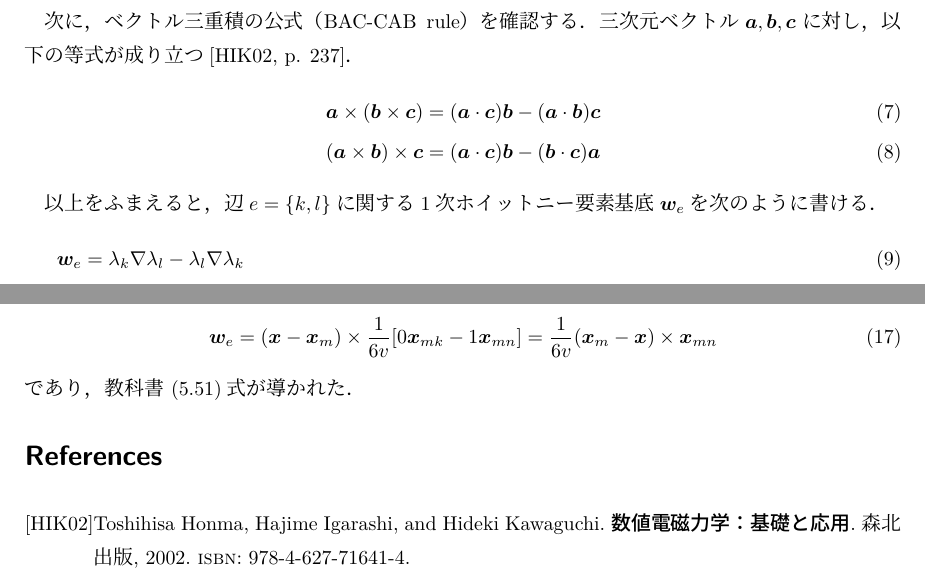
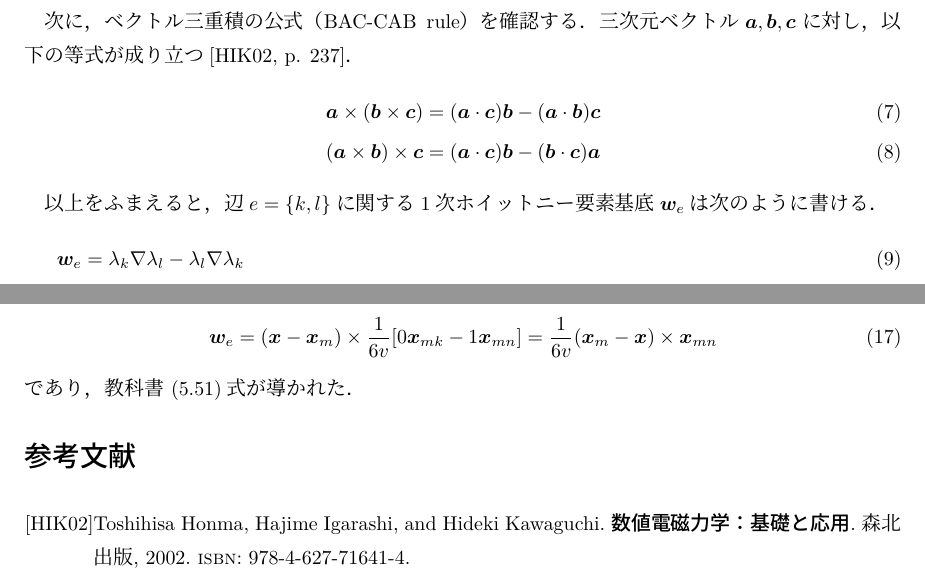
Before and after one commit to downcastingsoft/diary-pub, a LaTeX document (content/article/2022/hik02-whitney/nanoc-ignore/document.tex): two parts of page 2 of 2, joined at a grey line, cut so that both start at the same text. Compiled offline with LuaLaTeX.

Commit message:
Minor fix to document.tex

```diff
--- a/content/article/2022/hik02-whitney/nanoc-ignore/document.tex
+++ b/content/article/2022/hik02-whitney/nanoc-ignore/document.tex
@@ -34,7 +34,7 @@
 }
 
 \title{本間・五十嵐・川口『数値電磁力学』 (5.51)式の導出}
-\author{hnagamin\thanks{\url{https://www.downcastingsoft.net/7e5/diary/2022/mm/dd/hik02-whitney/}}}
+\author{hnagamin\thanks{\url{https://www.downcastingsoft.net/7e5/diary/article/2022/05/28/hik02-whitney/}}}
 
 \allowdisplaybreaks
 
@@ -132,7 +132,7 @@
   \label{eq:bac-abc}
 \end{align}
 
-以上をふまえると，辺\(e=\left\{k,l\right\}\)に関する1次ホイットニー要素基底\(\bm{w}_{e}\)を次のように書ける．
+以上をふまえると，辺\(e=\left\{k,l\right\}\)に関する1次ホイットニー要素基底\(\bm{w}_{e}\)は次のように書ける．
 \begin{align}
   \bm{w}_e
   &= \lambda_k \nabla\lambda_l - \lambda_l \nabla\lambda_k \\
@@ -175,6 +175,6 @@
 \end{align}
 であり，教科書~(5.51)式が導かれた．
 
-\printbibliography
+\printbibliography[title={参考文献}]
 
 \end{document}
```
Also changed, not shown: content/article/2022/hik02-whitney/nanoc-ignore/document.tex (4 more changed lines).
